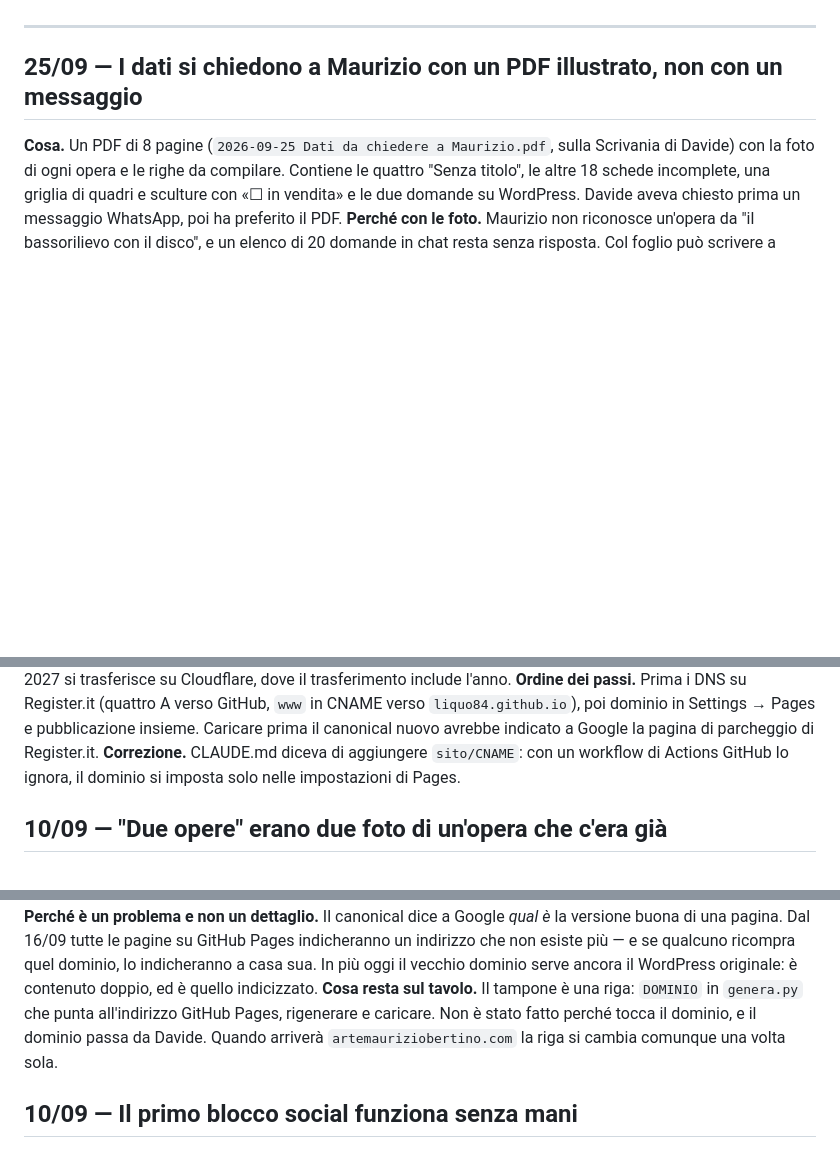
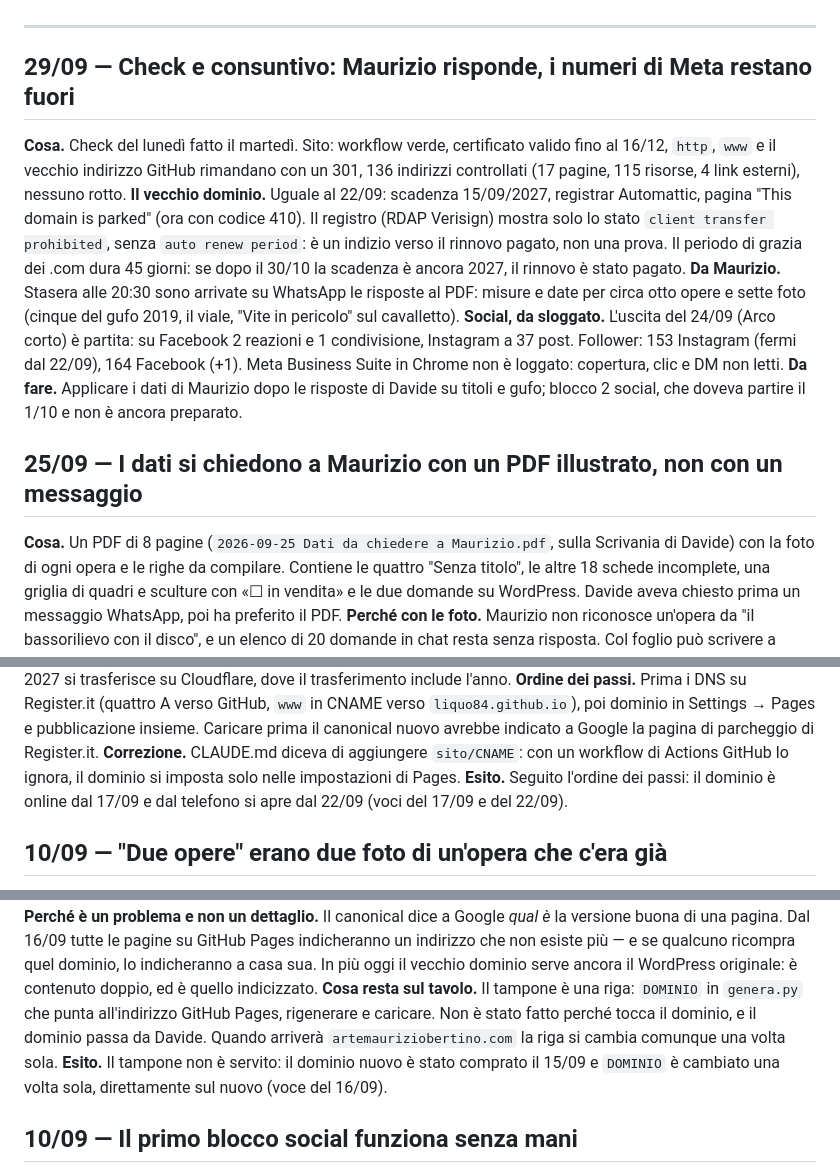
Before and after one commit to Liquo84/mauriziobertino-sito, a Markdown page: JOURNAL.md, 3 parts joined by grey strips. GitHub-like rendering; blank space fills up the shorter version.

Commit message:
Journal 29/09: check, risposte di Maurizio, esiti del 10/09 e del 16/09
Co-Authored-By: Claude Opus 5.5 <noreply@anthropic.com>

```diff
--- a/JOURNAL.md
+++ b/JOURNAL.md
@@ -51,6 +51,24 @@ del cavallo e le due tracce audio del vecchio sito.
 - [ ] **Disdetta del piano WordPress** — il dominio nuovo è attivo dal 17/09: è l'ultimo passo rimasto del passaggio.
 
 ---
+
+## 29/09 — Check e consuntivo: Maurizio risponde, i numeri di Meta restano fuori
+
+**Cosa.** Check del lunedì fatto il martedì. Sito: workflow verde, certificato valido fino al
+16/12, `http`, `www` e il vecchio indirizzo GitHub rimandano con un 301, 136 indirizzi controllati
+(17 pagine, 115 risorse, 4 link esterni), nessuno rotto.
+**Il vecchio dominio.** Uguale al 22/09: scadenza 15/09/2027, registrar Automattic, pagina "This
+domain is parked" (ora con codice 410). Il registro (RDAP Verisign) mostra solo lo stato
+`client transfer prohibited`, senza `auto renew period`: è un indizio verso il rinnovo pagato, non
+una prova. Il periodo di grazia dei .com dura 45 giorni: se dopo il 30/10 la scadenza è ancora
+2027, il rinnovo è stato pagato.
+**Da Maurizio.** Stasera alle 20:30 sono arrivate su WhatsApp le risposte al PDF: misure e date per
+circa otto opere e sette foto (cinque del gufo 2019, il viale, "Vite in pericolo" sul cavalletto).
+**Social, da sloggato.** L'uscita del 24/09 (Arco corto) è partita: su Facebook 2 reazioni e 1
+condivisione, Instagram a 37 post. Follower: 153 Instagram (fermi dal 22/09), 164 Facebook (+1).
+Meta Business Suite in Chrome non è loggato: copertura, clic e DM non letti.
+**Da fare.** Applicare i dati di Maurizio dopo le risposte di Davide su titoli e gufo; blocco 2
+social, che doveva partire il 1/10 e non è ancora preparato.
 
 ## 25/09 — I dati si chiedono a Maurizio con un PDF illustrato, non con un messaggio
 
@@ -125,6 +143,8 @@ spento; a luglio-agosto 2027 si trasferisce su Cloudflare, dove il trasferimento
 canonical nuovo avrebbe indicato a Google la pagina di parcheggio di Register.it.
 **Correzione.** CLAUDE.md diceva di aggiungere `sito/CNAME`: con un workflow di Actions GitHub lo
 ignora, il dominio si imposta solo nelle impostazioni di Pages.
+**Esito.** Seguito l'ordine dei passi: il dominio è online dal 17/09 e dal telefono si apre dal
+22/09 (voci del 17/09 e del 22/09).
 
 ## 10/09 — "Due opere" erano due foto di un'opera che c'era già
 
@@ -160,6 +180,8 @@ vecchio dominio serve ancora il WordPress originale: è contenuto doppio, ed è
 **Cosa resta sul tavolo.** Il tampone è una riga: `DOMINIO` in `genera.py` che punta all'indirizzo
 GitHub Pages, rigenerare e caricare. Non è stato fatto perché tocca il dominio, e il dominio passa
 da Davide. Quando arriverà `artemauriziobertino.com` la riga si cambia comunque una volta sola.
+**Esito.** Il tampone non è servito: il dominio nuovo è stato comprato il 15/09 e `DOMINIO` è
+cambiato una volta sola, direttamente sul nuovo (voce del 16/09).
 
 ## 10/09 — Il primo blocco social funziona senza mani
 
```
